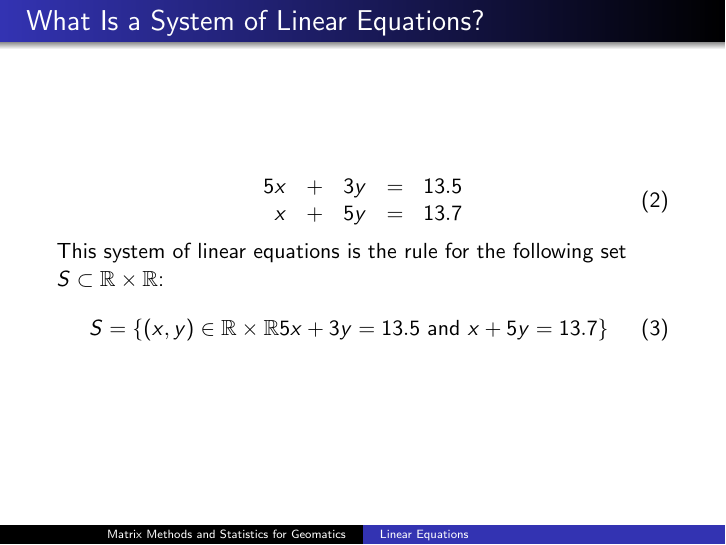
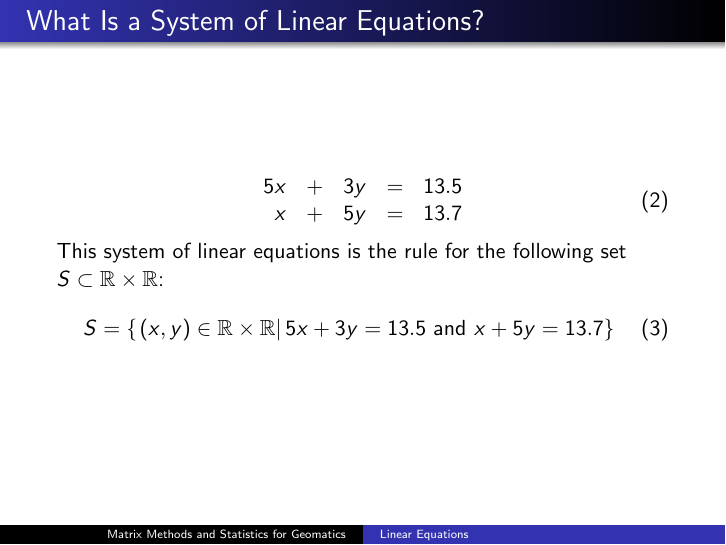
Before and after one commit to befu29aj/cocalc-4821, LaTeX slides (la-02-lineareqs.tex): page 4 of 55. Compiled offline with pdfLaTeX.

Commit message:
la-02-lineareqs.tex

```diff
--- a/la-02-lineareqs.tex
+++ b/la-02-lineareqs.tex
@@ -51,7 +51,7 @@
   This system of linear equations is the rule for the following set $S\subset\mathbb{R}\times\mathbb{R}$:
   \begin{equation}
     \label{eq:ahshohwa}
-S=\{\right.(x,y)\in\mathbb{R}\times\mathbb{R}\right\vert5x+3y=13.5\mbox{ and }x+5y=13.7\}
+S=\{\left.(x,y)\in\mathbb{R}\times\mathbb{R}\right\vert5x+3y=13.5\mbox{ and }x+5y=13.7\}
   \end{equation}
 \end{frame}
 
```
